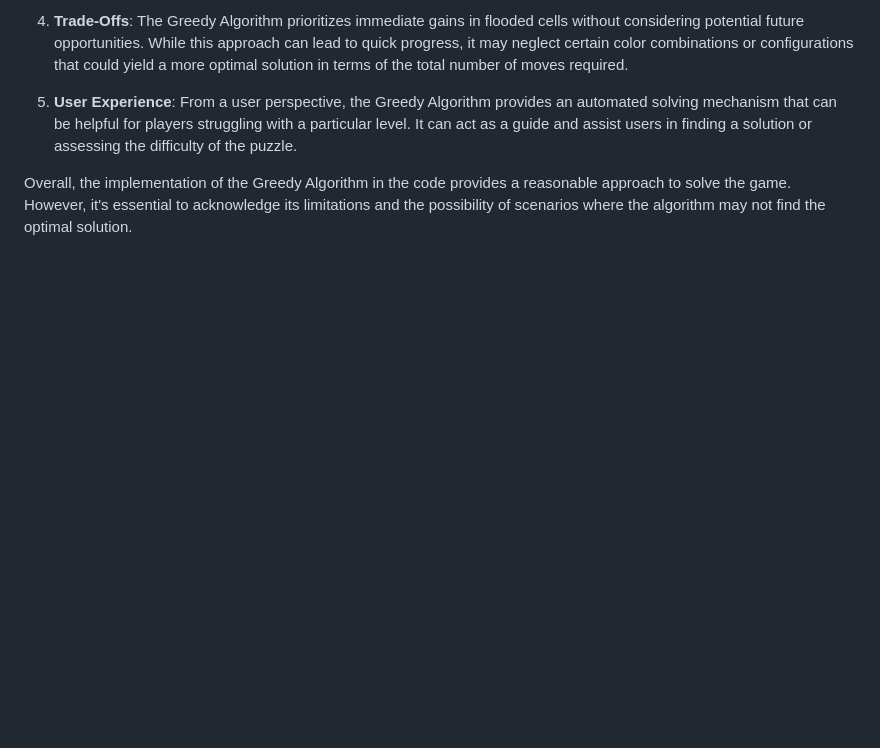
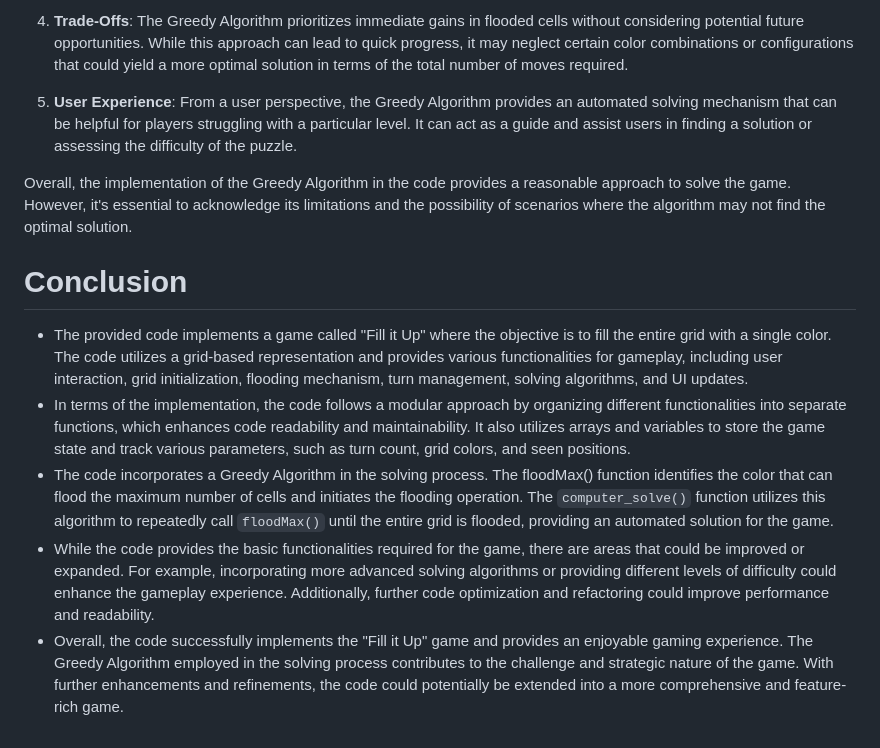
Before and after one commit to yaboidimsum/Fill-it-Up, a Markdown page: README.md, the part around the change. Rendered like a GitHub page; blank space fills up the shorter version.

```diff
--- a/README.md
+++ b/README.md
@@ -118,3 +118,10 @@ This is a high-level overview of how the code works. It covers the main function
 5. **User Experience**: From a user perspective, the Greedy Algorithm provides an automated solving mechanism that can be helpful for players struggling with a particular level. It can act as a guide and assist users in finding a solution or assessing the difficulty of the puzzle.
 
 Overall, the implementation of the Greedy Algorithm in the code provides a reasonable approach to solve the game. However, it's essential to acknowledge its limitations and the possibility of scenarios where the algorithm may not find the optimal solution.
+
+# Conclusion
+- The provided code implements a game called "Fill it Up" where the objective is to fill the entire grid with a single color. The code utilizes a grid-based representation and provides various functionalities for gameplay, including user interaction, grid initialization, flooding mechanism, turn management, solving algorithms, and UI updates.
+- In terms of the implementation, the code follows a modular approach by organizing different functionalities into separate functions, which enhances code readability and maintainability. It also utilizes arrays and variables to store the game state and track various parameters, such as turn count, grid colors, and seen positions.
+- The code incorporates a Greedy Algorithm in the solving process. The floodMax() function identifies the color that can flood the maximum number of cells and initiates the flooding operation. The ``computer_solve()`` function utilizes this algorithm to repeatedly call ``floodMax()`` until the entire grid is flooded, providing an automated solution for the game.
+- While the code provides the basic functionalities required for the game, there are areas that could be improved or expanded. For example, incorporating more advanced solving algorithms or providing different levels of difficulty could enhance the gameplay experience. Additionally, further code optimization and refactoring could improve performance and readability.
+- Overall, the code successfully implements the "Fill it Up" game and provides an enjoyable gaming experience. The Greedy Algorithm employed in the solving process contributes to the challenge and strategic nature of the game. With further enhancements and refinements, the code could potentially be extended into a more comprehensive and feature-rich game.
```
